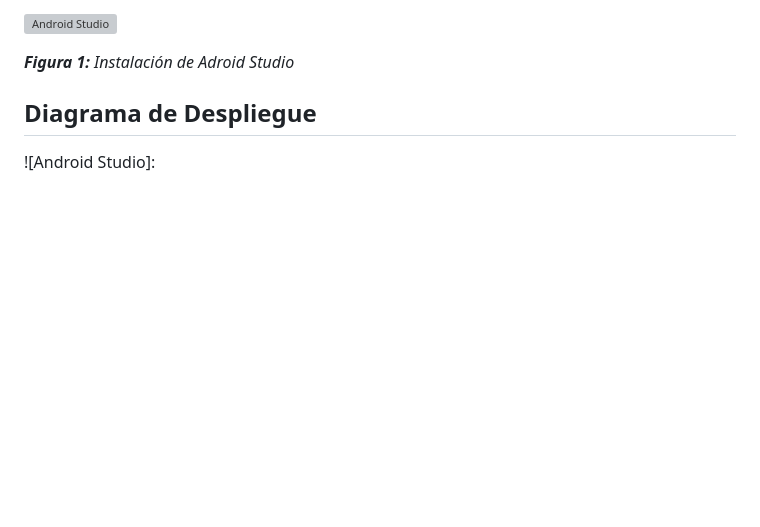
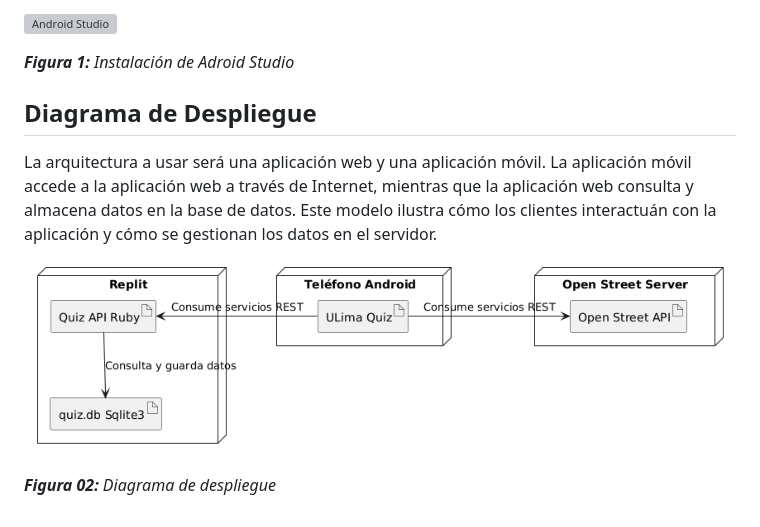
Before and after one commit to RoudiOlding/PrograMovil-2025-01, a Markdown page: 02. Quiz/README.md, the part around the change. GitHub-like rendering; pictures changed too: 02. Quiz/imgs/grafh.png (added); blank space fills up the shorter version; grey boxes are pictures that could not be loaded.

Commit message:
Finalizado "Diagrama de despliegue"

```diff
--- a/02. Quiz/README.md
+++ b/02. Quiz/README.md
@@ -18,4 +18,8 @@ Paso a paso que usaremos en el proyecto.
 
 ## Diagrama de Despliegue
 
-![Android Studio]:
+La arquitectura a usar será una aplicación web y una aplicación móvil. La aplicación móvil accede a la aplicación web a través de Internet, mientras que la aplicación web consulta y almacena datos en la base de datos. Este modelo ilustra cómo los clientes interactuán con la aplicación y cómo se gestionan los datos en el servidor.
+
+![Android Studio](imgs/grafh.png)
+
+*<b>Figura 02: </b> Diagrama de despliegue*
```
Also changed, not shown: 02. Quiz/imgs/gra-.png (deleted), 1 other file.
